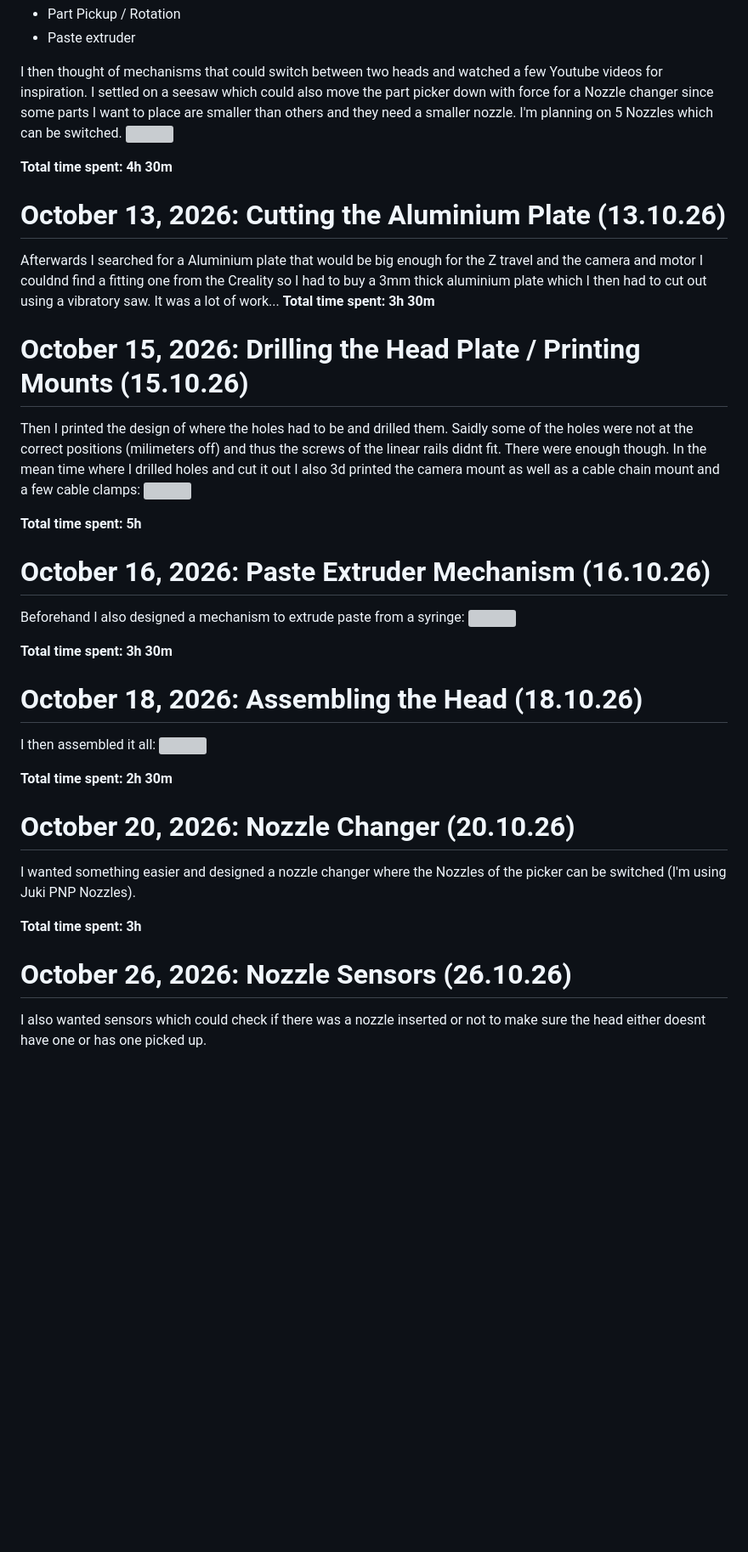
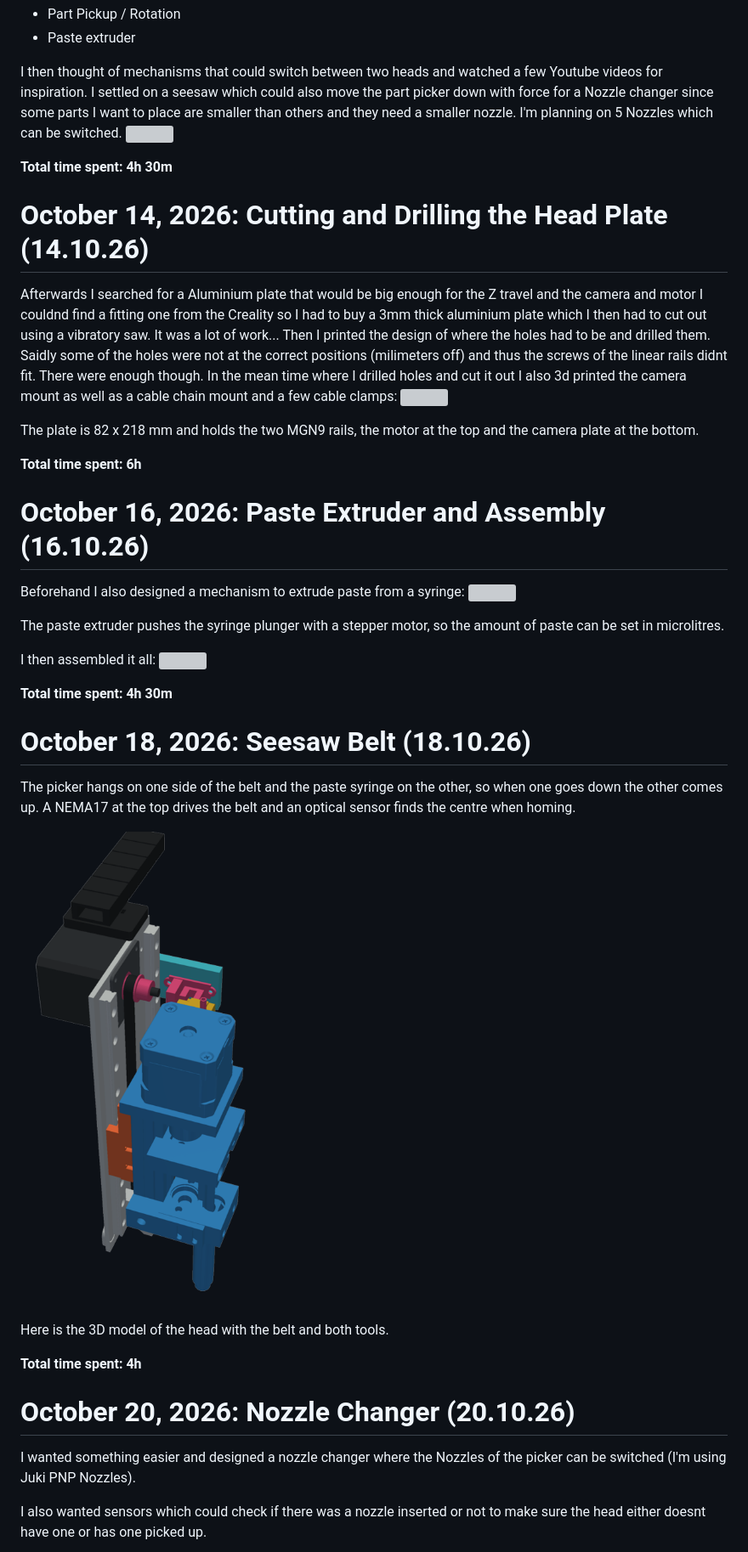
Before and after one commit to Dari2008/PickAndPlace, a Markdown page: JOURNAL.md, the part around one of its changes. Shown at 85% size. GitHub-like rendering; blank space fills up the shorter version; grey boxes are pictures that could not be loaded.

```diff
--- a/JOURNAL.md
+++ b/JOURNAL.md
@@ -75,42 +103,44 @@ I then thought of mechanisms that could switch between two heads and watched a f
 I'm planning on 5 Nozzles which can be switched.
 ![](https://fabricate.hackclub-assets.com/6cb18c03046847540cc2194a753a04cc484b66e879f48da6e261eec97089cdef/image-png/image.png)
 
-
 **Total time spent: 4h 30m**
 
-# October 13, 2026: Cutting the Aluminium Plate (13.10.26)
+# October 14, 2026: Cutting and Drilling the Head Plate (14.10.26)
+
 
 Afterwards I searched for a Aluminium plate that would be big enough for the Z travel and the camera and motor I couldnd find a fitting one from the Creality so I had to buy a 3mm thick aluminium plate which I then had to cut out using a vibratory saw. It was a lot of work...
-**Total time spent: 3h 30m**
-
-# October 15, 2026: Drilling the Head Plate / Printing Mounts (15.10.26)
-
 Then I printed the design of where the holes had to be and drilled them. Saidly some of the holes were not at the correct positions (milimeters off) and thus the screws of the linear rails didnt fit. There were enough though. In the mean time where I drilled holes and cut it out I also 3d printed the camera mount as well as a cable chain mount and a few cable clamps:
 ![](https://fabricate.hackclub-assets.com/c5812e538311fe42ca9116221b7e7063f8e204dca5113e93c3acbcbcd511144b/image-png/image.png)
 
-**Total time spent: 5h**
+The plate is 82 x 218 mm and holds the two MGN9 rails, the motor at the top and the camera plate at the bottom.
 
-# October 16, 2026: Paste Extruder Mechanism (16.10.26)
+**Total time spent: 6h**
+
+# October 16, 2026: Paste Extruder and Assembly (16.10.26)
 
 Beforehand I also designed a mechanism to extrude paste from a syringe:
 ![](https://fabricate.hackclub-assets.com/9f15ff5bd8e3dd809562df1e4e0a7b4cbcde67f3a8a002b0f60128130b6b6816/image-png/image.png)
 
-**Total time spent: 3h 30m**
-
-# October 18, 2026: Assembling the Head (18.10.26)
+The paste extruder pushes the syringe plunger with a stepper motor, so the amount of paste can be set in microlitres.
 
 I then assembled it all:
 ![](https://fabricate.hackclub-assets.com/062ce8d82a3675ca99d572f3a295d26b5a4c002d00a656dd5c9afab3dcd02656/image-jpeg/IMG_6994.jpeg)
 
-**Total time spent: 2h 30m**
+**Total time spent: 4h 30m**
+
+# October 18, 2026: Seesaw Belt (18.10.26)
+
+The picker hangs on one side of the belt and the paste syringe on the other, so when one goes down the other comes up. A NEMA17 at the top drives the belt and an optical sensor finds the centre when homing.
+
+![](images/renders/head-mount.png)
+
+Here is the 3D model of the head with the belt and both tools.
+
+**Total time spent: 4h**
 
 # October 20, 2026: Nozzle Changer (20.10.26)
 
 I wanted something easier and designed a nozzle changer where the Nozzles of the picker can be switched (I'm using Juki PNP Nozzles).
 
-**Total time spent: 3h**
-
-# October 26, 2026: Nozzle Sensors (26.10.26)
-
 I also wanted sensors which could check if there was a nozzle inserted or not to make sure the head either doesnt have one or has one picked up.
 
```
Also changed, not shown: other parts of JOURNAL.md (+103 -29 lines), images/renders/control-box-internals.png (added).
